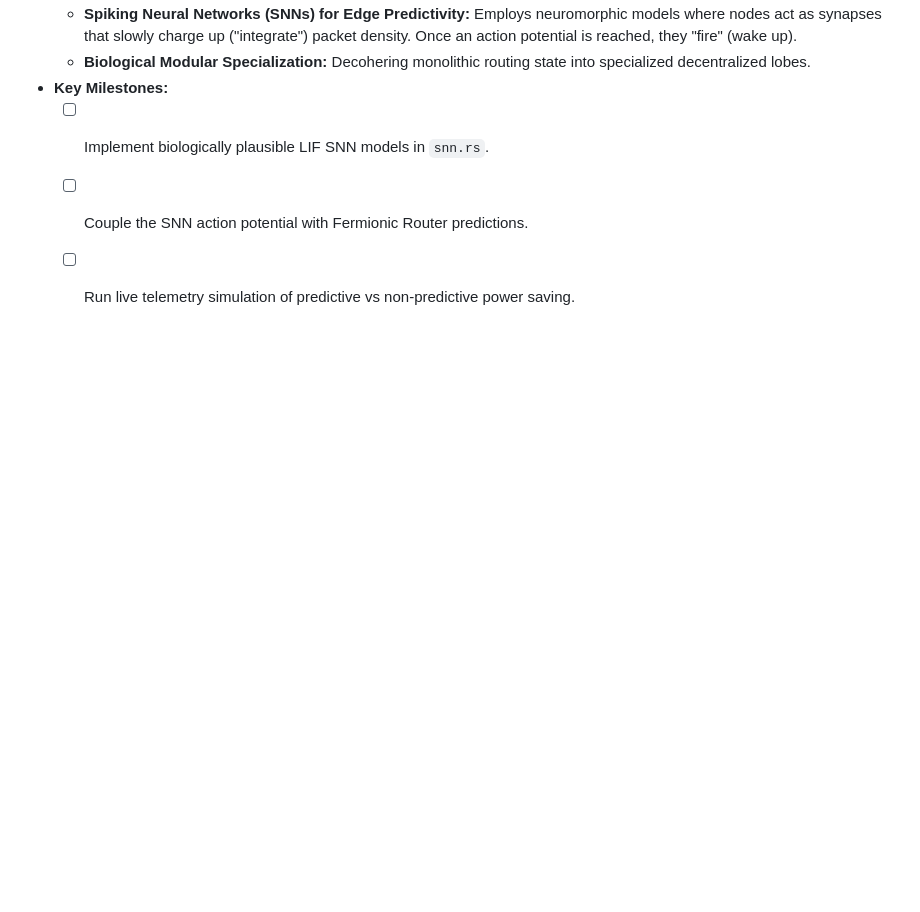
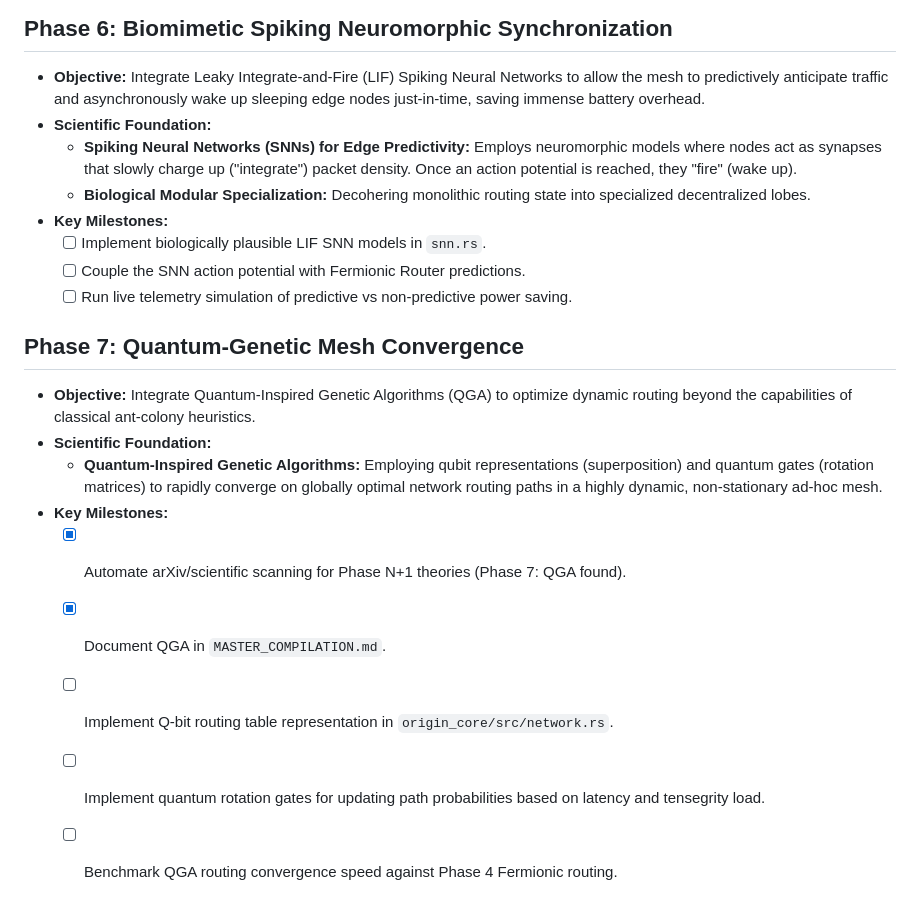
Before and after one commit to MichaelOduro37/project-origin, a Markdown page: ROADMAP.md, the part around the change. Rendered like a GitHub page; blank space fills up the shorter version.

```diff
--- a/ROADMAP.md
+++ b/ROADMAP.md
@@ -67,3 +67,14 @@
     *   [ ] Implement biologically plausible LIF SNN models in `snn.rs`.
     *   [ ] Couple the SNN action potential with Fermionic Router predictions.
     *   [ ] Run live telemetry simulation of predictive vs non-predictive power saving.
+
+## Phase 7: Quantum-Genetic Mesh Convergence
+*   **Objective:** Integrate Quantum-Inspired Genetic Algorithms (QGA) to optimize dynamic routing beyond the capabilities of classical ant-colony heuristics.
+*   **Scientific Foundation:**
+    *   **Quantum-Inspired Genetic Algorithms:** Employing qubit representations (superposition) and quantum gates (rotation matrices) to rapidly converge on globally optimal network routing paths in a highly dynamic, non-stationary ad-hoc mesh.
+*   **Key Milestones:**
+    *   [x] Automate arXiv/scientific scanning for Phase N+1 theories (Phase 7: QGA found).
+    *   [x] Document QGA in `MASTER_COMPILATION.md`.
+    *   [ ] Implement Q-bit routing table representation in `origin_core/src/network.rs`.
+    *   [ ] Implement quantum rotation gates for updating path probabilities based on latency and tensegrity load.
+    *   [ ] Benchmark QGA routing convergence speed against Phase 4 Fermionic routing.
```
Also changed, not shown: MASTER_COMPILATION.md (+23 -0 lines).
